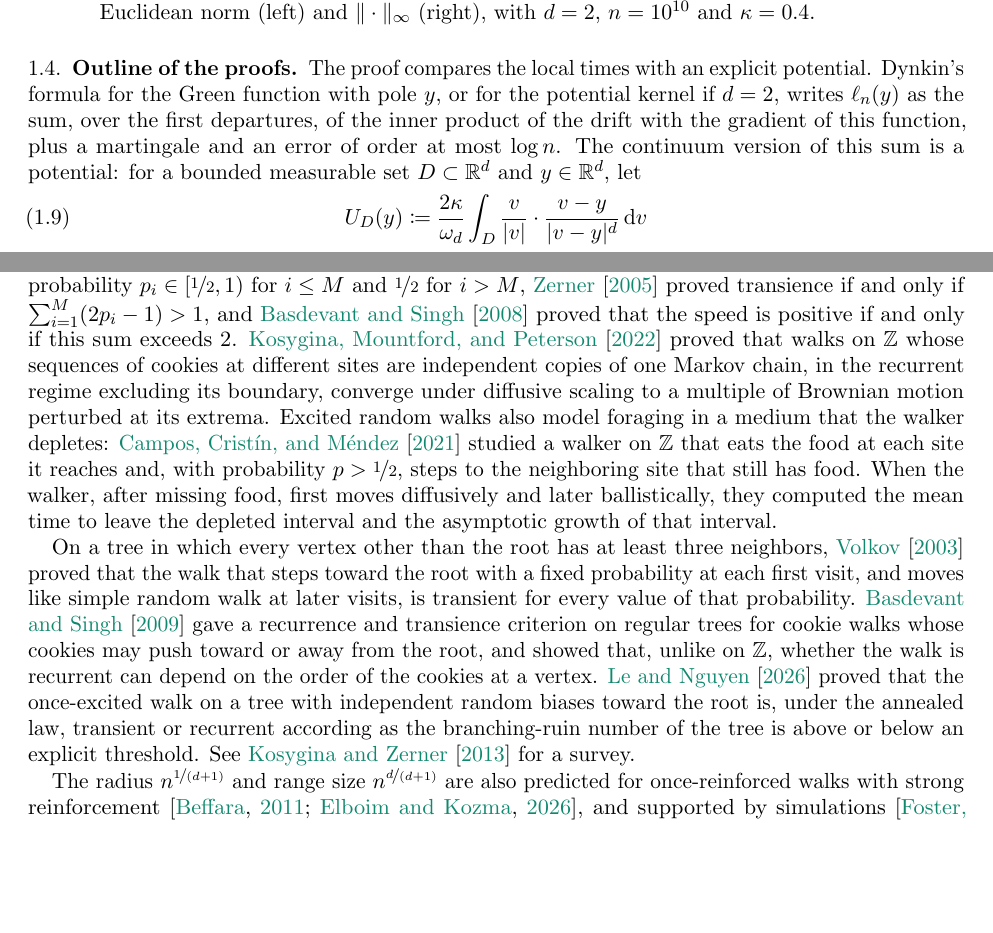
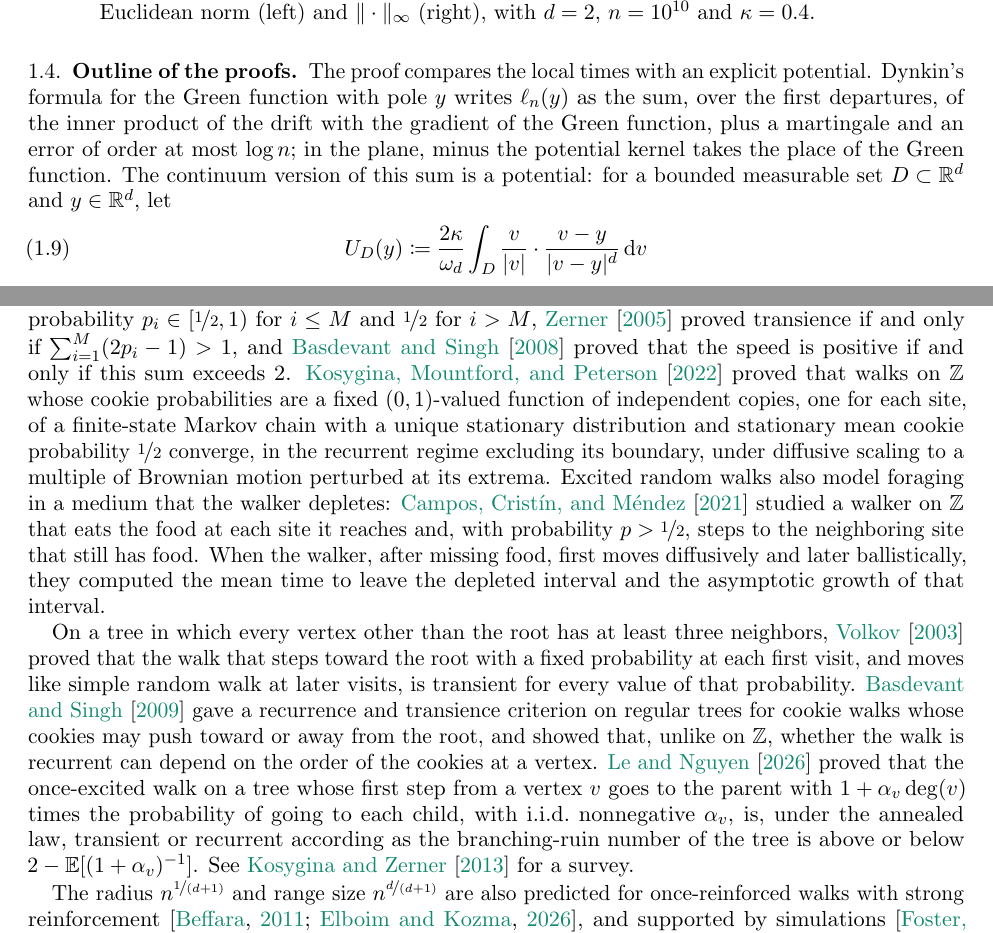
Before and after one commit to nitromannitol/Centrally-Excited-Random-Walk, a LaTeX paper (paper/oct13.tex): two parts of pages 4 and 7 of 29, joined at a grey line, cut so that both start at the same text, the shorter picture padded with empty space. Compiled offline with pdfLaTeX.

Commit message:
Correct the sign in the outline of Dynkin's formula and state cited hypotheses exactly

```diff
--- a/paper/oct13.tex
+++ b/paper/oct13.tex
@@ -220,7 +220,7 @@ The theorem applies to norms with corners, such as $\|\cdot\|_1$ and~$\|\cdot\|_
 
 \subsection{Outline of the proofs}\label{sec:strategy}
 
-The proof compares the local times with an explicit potential. Dynkin's formula for the Green function with pole~$y$, or for the potential kernel if $d=2$, writes~$\ell_n(y)$ as the sum, over the first departures, of the inner product of the drift with the gradient of this function, plus a martingale and an error of order at most $\log n$. The continuum version of this sum is a potential: for a bounded measurable set~$D\subset\R^d$ and $y\in\R^d$, let
+The proof compares the local times with an explicit potential. Dynkin's formula for the Green function with pole~$y$ writes~$\ell_n(y)$ as the sum, over the first departures, of the inner product of the drift with the gradient of the Green function, plus a martingale and an error of order at most $\log n$; in the plane, minus the potential kernel takes the place of the Green function. The continuum version of this sum is a potential: for a bounded measurable set~$D\subset\R^d$ and $y\in\R^d$, let
 \begin{equation}\label{eq:potential-intro}
 U_D(y)\coloneqq\frac{2\drift}{\omega_d}\int_D\frac{v}{|v|}\cdot\frac{v-y}{|v-y|^d}\dd v
 \end{equation}
@@ -288,7 +288,7 @@ For the excited random walk with first-visit drift in a fixed direction, \citet*
 
-\citet{Zerner2005,Zerner2006} gave criteria for recurrence and transience on~$\Z$ and on strips for multi-excited, or cookie, walks, in which the $i$th departure from a site follows a law prescribed by the $i$th cookie at that site. For the walk on~$\Z$ whose $i$th departure from every site is to the right with probability~$p_i\in[\nf12,1)$ for $i\leq M$ and~$\nf12$ for $i>M$, \citet{Zerner2005} proved transience if and only if $\sum_{i=1}^M(2p_i-1)>1$, and \citet*{BasdevantSingh2008} proved that the speed is positive if and only if this sum exceeds~$2$. \citet*{KosyginaMountfordPeterson2022} proved that walks on~$\Z$ whose sequences of cookies at different sites are independent copies of one Markov chain, in the recurrent regime excluding its boundary, converge under diffusive scaling to a multiple of Brownian motion perturbed at its extrema. Excited random walks also model foraging in a medium that the walker depletes: \citet*{CamposCristinMendez2021} studied a walker on~$\Z$ that eats the food at each site it reaches and, with probability~$p>\nf12$, steps to the neighboring site that still has food. When the walker, after missing food, first moves diffusively and later ballistically, they computed the mean time to leave the depleted interval and the asymptotic growth of that interval.
+\citet{Zerner2005,Zerner2006} gave criteria for recurrence and transience on~$\Z$ and on strips for multi-excited, or cookie, walks, in which the $i$th departure from a site follows a law prescribed by the $i$th cookie at that site. For the walk on~$\Z$ whose $i$th departure from every site is to the right with probability~$p_i\in[\nf12,1)$ for $i\leq M$ and~$\nf12$ for $i>M$, \citet{Zerner2005} proved transience if and only if $\sum_{i=1}^M(2p_i-1)>1$, and \citet*{BasdevantSingh2008} proved that the speed is positive if and only if this sum exceeds~$2$. \citet*{KosyginaMountfordPeterson2022} proved that walks on~$\Z$ whose cookie probabilities are a fixed $(0,1)$-valued function of independent copies, one for each site, of a finite-state Markov chain with a unique stationary distribution and stationary mean cookie probability~$\nf12$ converge, in the recurrent regime excluding its boundary, under diffusive scaling to a multiple of Brownian motion perturbed at its extrema. Excited random walks also model foraging in a medium that the walker depletes: \citet*{CamposCristinMendez2021} studied a walker on~$\Z$ that eats the food at each site it reaches and, with probability~$p>\nf12$, steps to the neighboring site that still has food. When the walker, after missing food, first moves diffusively and later ballistically, they computed the mean time to leave the depleted interval and the asymptotic growth of that interval.
 
-On a tree in which every vertex other than the root has at least three neighbors, \citet{Volkov2003} proved that the walk that steps toward the root with a fixed probability at each first visit, and moves like simple random walk at later visits, is transient for every value of that probability. \citet*{BasdevantSingh2009} gave a recurrence and transience criterion on regular trees for cookie walks whose cookies may push toward or away from the root, and showed that, unlike on~$\Z$, whether the walk is recurrent can depend on the order of the cookies at a vertex. \citet*{LeNguyen2026} proved that the once-excited walk on a tree with independent random biases toward the root is, under the annealed law, transient or recurrent according as the branching-ruin number of the tree is above or below an explicit threshold. See~\citet{KosyginaZerner2013} for a survey.
+On a tree in which every vertex other than the root has at least three neighbors, \citet{Volkov2003} proved that the walk that steps toward the root with a fixed probability at each first visit, and moves like simple random walk at later visits, is transient for every value of that probability. \citet*{BasdevantSingh2009} gave a recurrence and transience criterion on regular trees for cookie walks whose cookies may push toward or away from the root, and showed that, unlike on~$\Z$, whether the walk is recurrent can depend on the order of the cookies at a vertex. \citet*{LeNguyen2026} proved that the once-excited walk on a tree whose first step from a vertex~$v$ goes to the parent with $1+\alpha_v\deg(v)$ times the probability of going to each child, with i.i.d.\ nonnegative~$\alpha_v$, is, under the annealed law, transient or recurrent according as the branching-ruin number of the tree is above or below $2-\E[(1+\alpha_v)^{-1}]$. See~\citet{KosyginaZerner2013} for a survey.
 
 The radius~$n^{\nf{1}{(d+1)}}$ and range size~$n^{\nf{d}{(d+1)}}$ are also predicted for once-reinforced walks with strong reinforcement~\citep{Beffara2011,ElboimKozma2026}, and supported by simulations~\citep{FosterGrassbergerPaczuski2009}. \citet*{OrdemannBerkolaikoHavlinBunde2000,OrdemannEtAl2001} found, by scaling arguments and simulations, the exponents $\nf{1}{(d+1)}$ for the displacement and $\nf{d}{(d+1)}$ for the number of visited sites of self-attracting walks above a critical attraction. For once-reinforced random walk on~$\Z^d$ with $d\geq2$, \citet{BouRabeePeres2026ORRW} proved the lower bound~$cn^{\nf{d}{(d+1)}}$ on the expected range for every reinforcement parameter. The matching upper bound and limit shape remain conjectural. See~\citet{Pemantle2007} for reinforced processes.
 
```
Also changed, not shown: paper/oct13.pdf, paper/oct13.tex (8 more changed lines), 1 other file.
